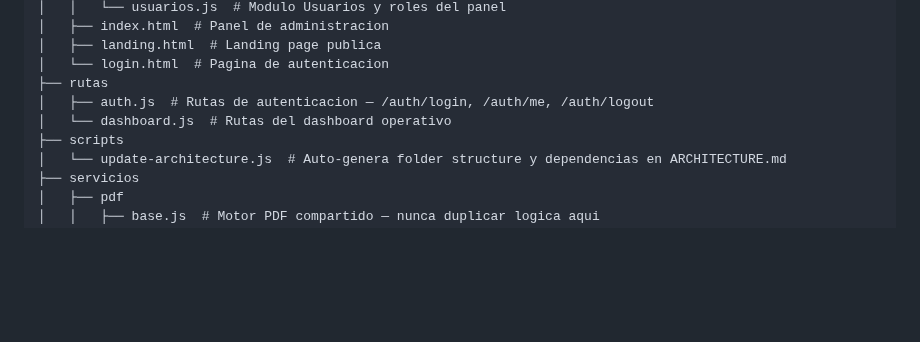
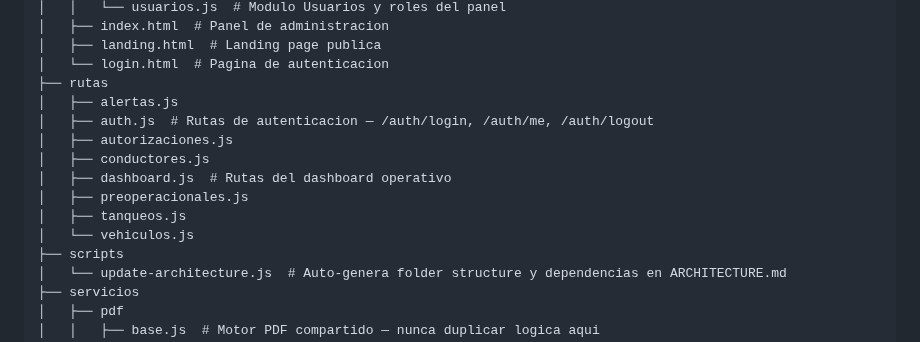
Before and after one commit to sergioesv/CERO, a Markdown page: ARCHITECTURE.md, the part around the change. GitHub-like rendering; blank space fills up the shorter version.

Commit message:
docs: actualiza estructura automática [skip ci]

```diff
--- a/ARCHITECTURE.md
+++ b/ARCHITECTURE.md
@@ -297,8 +297,14 @@ Routes: `/` landing · `/login` auth · `/panel` admin panel
 │   ├── landing.html  # Landing page publica
 │   └── login.html  # Pagina de autenticacion
 ├── rutas
+│   ├── alertas.js
 │   ├── auth.js  # Rutas de autenticacion — /auth/login, /auth/me, /auth/logout
-│   └── dashboard.js  # Rutas del dashboard operativo
+│   ├── autorizaciones.js
+│   ├── conductores.js
+│   ├── dashboard.js  # Rutas del dashboard operativo
+│   ├── preoperacionales.js
+│   ├── tanqueos.js
+│   └── vehiculos.js
 ├── scripts
 │   └── update-architecture.js  # Auto-genera folder structure y dependencias en ARCHITECTURE.md
 ├── servicios
```
